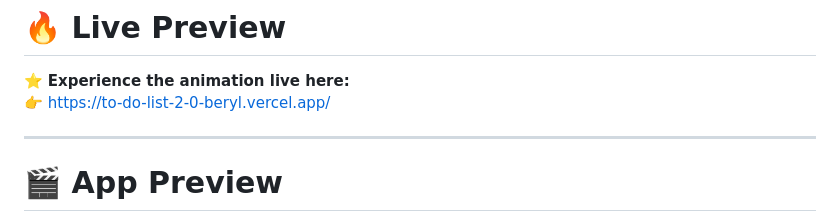
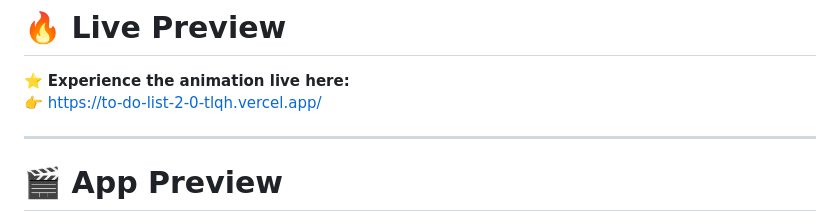
Before and after one commit to Akash-Wakade-7008-alt/To-do-list-2.0, a Markdown page: README.md, the part around the change. GitHub-like rendering.

Commit message:
updating README.m

```diff
--- a/README.md
+++ b/README.md
@@ -18,7 +18,7 @@
 # 🔥 Live Preview
 
 ⭐ **Experience the animation live here:**
-👉 https://to-do-list-2-0-beryl.vercel.app/
+👉 https://to-do-list-2-0-tlqh.vercel.app/
 
 ---
 
```
